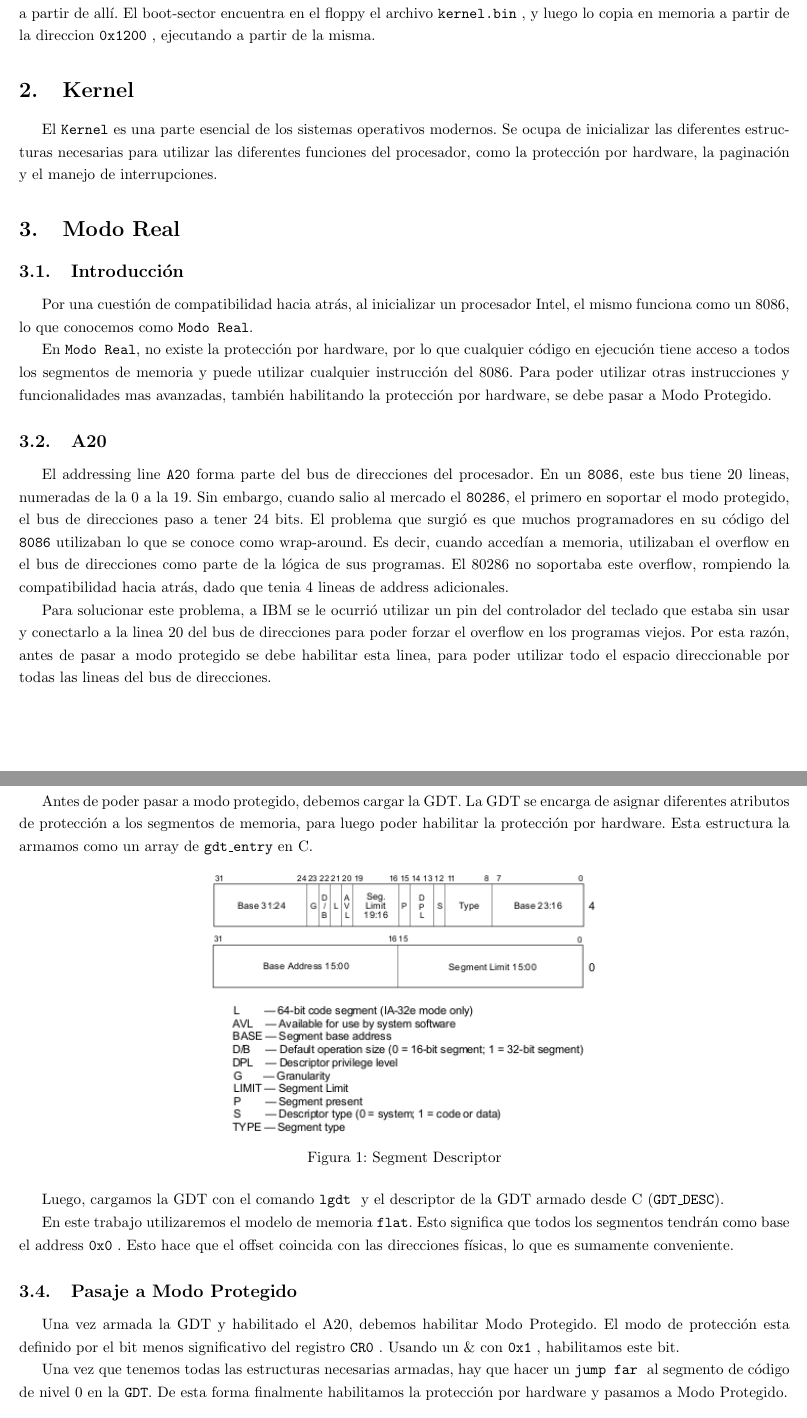
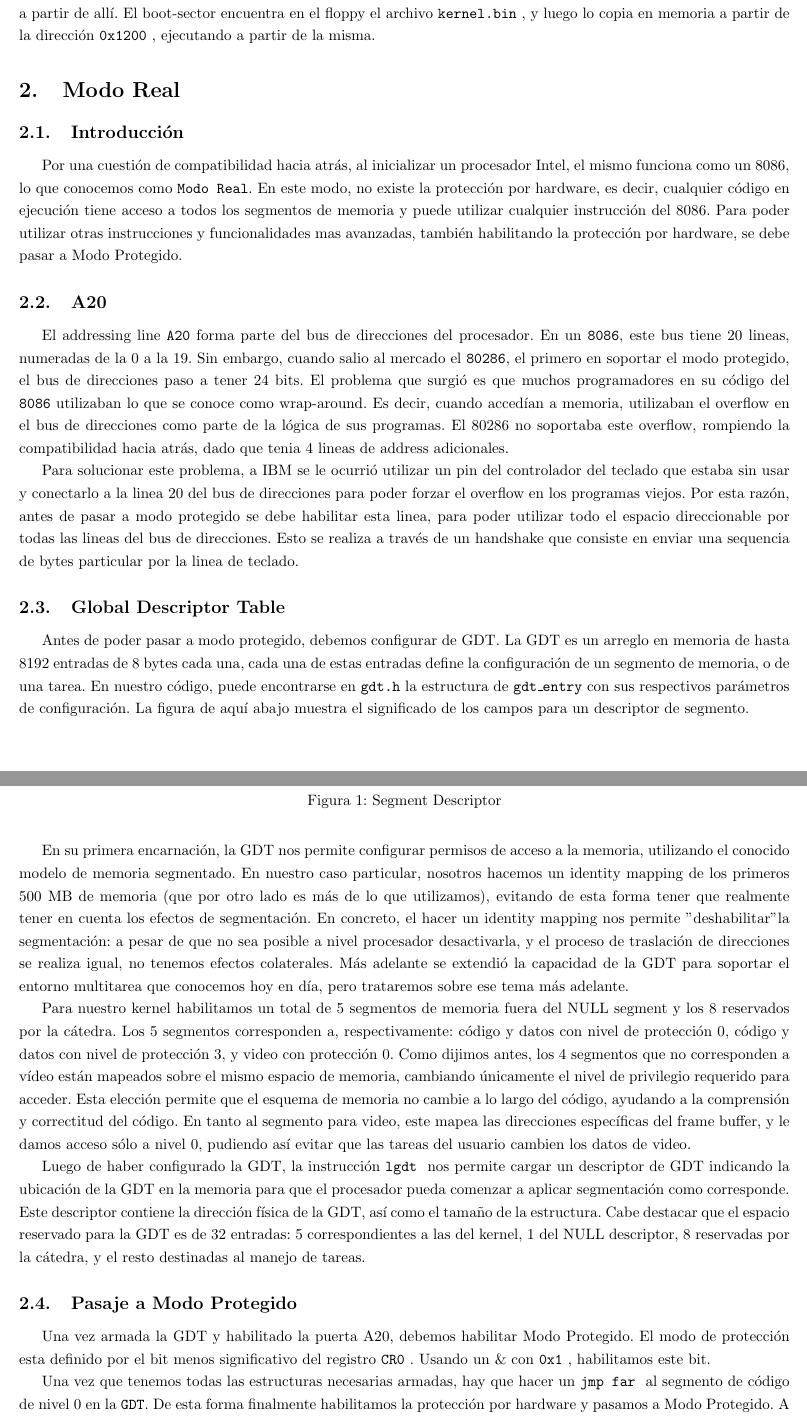
Before and after one commit to chcuneo/orga2-tp3, a LaTeX document (informe/informe.tex, which reads informe/modoReal.tex): two parts of pages 3 and 4 of 12, joined at a grey line, cut so that both start at the same text. Compiled offline with pdfLaTeX.

Commit message:
Completando cosas sobre modo real y el pasaje a modo protegido.

```diff
--- a/informe/modoReal.tex
+++ b/informe/modoReal.tex
@@ -1,22 +1,17 @@
-\section{Kernel}
-
-El \texttt{Kernel} es una parte esencial de los sistemas operativos modernos. Se ocupa de inicializar las diferentes estructuras necesarias para utilizar las diferentes funciones del procesador, como la protección por hardware, la paginación y el manejo de interrupciones.
-
 \section{Modo Real}
 
 \subsection{Introducción}
 
-Por una cuestión de compatibilidad hacia atrás, al inicializar un procesador Intel, el mismo funciona como un 8086, lo que conocemos como \texttt{Modo Real}.
-
-En \texttt{Modo Real}, no existe la protección por hardware, por lo que cualquier código en ejecución tiene acceso a todos los segmentos de memoria y puede utilizar cualquier instrucción del 8086. Para poder utilizar otras instrucciones y funcionalidades mas avanzadas, también habilitando la protección por hardware, se debe pasar a Modo Protegido.
+Por una cuestión de compatibilidad hacia atrás, al inicializar un procesador Intel, el mismo funciona como un 8086, lo que conocemos como \texttt{Modo Real}. En este modo, no existe la protección por hardware, es decir, cualquier código en ejecución tiene acceso a todos los segmentos de memoria y puede utilizar cualquier instrucción del 8086. Para poder utilizar otras instrucciones y funcionalidades mas avanzadas, también habilitando la protección por hardware, se debe pasar a Modo Protegido.
 
 \subsection{A20}
 El addressing line \texttt{A20} forma parte del bus de direcciones del procesador. En un \texttt{8086}, este bus tiene 20 lineas, numeradas de la 0 a la 19. Sin embargo, cuando salio al mercado el \texttt{80286}, el primero en soportar el modo protegido,  el bus de direcciones paso a tener 24 bits. El problema que surgió es que muchos programadores en su código del \texttt{8086} utilizaban lo que se conoce como wrap-around. Es decir, cuando accedían a memoria, utilizaban el overflow en el bus de direcciones como parte de la lógica de sus programas. El 80286 no soportaba este overflow, rompiendo la compatibilidad hacia atrás, dado que tenia 4 lineas de address adicionales.
 
-Para solucionar este problema, a IBM se le ocurrió utilizar un pin del controlador del teclado que estaba sin usar y conectarlo a la linea 20 del bus de direcciones para poder forzar el overflow en los programas viejos. Por esta razón, antes de pasar a modo protegido se debe habilitar esta linea, para poder utilizar todo el espacio direccionable por todas las lineas del bus de direcciones.
+Para solucionar este problema, a IBM se le ocurrió utilizar un pin del controlador del teclado que estaba sin usar y conectarlo a la linea 20 del bus de direcciones para poder forzar el overflow en los programas viejos. Por esta razón, antes de pasar a modo protegido se debe habilitar esta linea, para poder utilizar todo el espacio direccionable por todas las lineas del bus de direcciones. Esto se realiza a través de un handshake que consiste en enviar una sequencia de bytes particular por la linea de teclado.
 
 \subsection{Global Descriptor Table}
-Antes de poder pasar a modo protegido, debemos cargar la GDT. La GDT se encarga de asignar diferentes atributos de protección a los segmentos de memoria, para luego poder habilitar la protección por hardware. Esta estructura la armamos como un array de \texttt{gdt\_entry} en C.
+
+Antes de poder pasar a modo protegido, debemos configurar de GDT. La GDT es un arreglo en memoria de hasta 8192 entradas de 8 bytes cada una, cada una de estas entradas define la configuración de un segmento de memoria, o de una tarea. En nuestro código, puede encontrarse en \texttt{gdt.h} la estructura de \texttt{gdt\_entry} con sus respectivos parámetros de configuración. La figura de aquí abajo muestra el significado de los campos para un descriptor de segmento.
 
 \begin{figure}[h!]
   \centering
@@ -24,11 +19,14 @@ Antes de poder pasar a modo protegido, debemos cargar la GDT. La GDT se encarga
   \caption{Segment Descriptor}
 \end{figure}
 
-Luego, cargamos la GDT con el comando \command{lgdt} y el descriptor de la GDT armado desde C (\texttt{GDT\_DESC}).
+En su primera encarnación, la GDT nos permite configurar permisos de acceso a la memoria, utilizando el conocido modelo de memoria segmentado. En nuestro caso particular, nosotros hacemos un identity mapping de los primeros 500 MB de memoria (que por otro lado es más de lo que utilizamos), evitando de esta forma tener que realmente tener en cuenta los efectos de segmentación. En concreto, el hacer un identity mapping nos permite "deshabilitar" la segmentación: a pesar de que no sea posible a nivel procesador desactivarla, y el proceso de traslación de direcciones se realiza igual, no tenemos efectos colaterales. Más adelante se extendió la capacidad de la GDT para soportar el entorno multitarea que conocemos hoy en día, pero trataremos sobre ese tema más adelante.
 
-En este trabajo utilizaremos el modelo de memoria \texttt{flat}. Esto significa que todos los segmentos tendrán como base el address \addr{0x0}. Esto hace que el offset coincida con las direcciones físicas, lo que es sumamente conveniente. % LO DIJE BIEN?
+Para nuestro kernel habilitamos un total de 5 segmentos de memoria fuera del NULL segment y los 8 reservados por la cátedra. Los 5 segmentos corresponden a, respectivamente: código y datos con nivel de protección 0, código y datos con nivel de protección 3, y video con protección 0. Como dijimos antes, los 4 segmentos que no corresponden a vídeo están mapeados sobre el mismo espacio de memoria, cambiando únicamente el nivel de privilegio requerido para acceder. Esta elección permite que el esquema de memoria no cambie a lo largo del código, ayudando a la comprensión y correctitud del código. En tanto al segmento para video, este mapea las direcciones específicas del frame buffer, y le damos acceso sólo a nivel 0, pudiendo así evitar que las tareas del usuario cambien los datos de video.
+
+Luego de haber configurado la GDT, la instrucción \command{lgdt} nos permite cargar un descriptor de GDT indicando la ubicación de la GDT en la memoria para que el procesador pueda comenzar a aplicar segmentación como corresponde. Este descriptor contiene la dirección física de la GDT, así como el tamaño de la estructura. Cabe destacar que el espacio reservado para la GDT es de 32 entradas: 5 correspondientes a las del kernel, 1 del NULL descriptor, 8 reservadas por la cátedra, y el resto destinadas al manejo de tareas.
 
 \subsection{Pasaje a Modo Protegido}
-Una vez armada la GDT y habilitado el A20, debemos habilitar Modo Protegido. El modo de protección esta definido por el bit menos significativo del registro \reg{CR0}. Usando un \& con \addr{0x1}, habilitamos este bit.
 
-Una vez que tenemos todas las estructuras necesarias armadas, hay que hacer un \command{jump far} al segmento de código de nivel 0 en la \texttt{GDT}. De esta forma finalmente habilitamos la protección por hardware y pasamos a Modo Protegido.
+Una vez armada la GDT y habilitado la puerta A20, debemos habilitar Modo Protegido. El modo de protección esta definido por el bit menos significativo del registro \reg{CR0}. Usando un \& con \addr{0x1}, habilitamos este bit.
+
+Una vez que tenemos todas las estructuras necesarias armadas, hay que hacer un \command{jmp far} al segmento de código de nivel 0 en la \texttt{GDT}. De esta forma finalmente habilitamos la protección por hardware y pasamos a Modo Protegido. A partir de aquí es fundamental poner los selectores de segmentos correspondientes a los datos y video, habilitándonos efectivamente para el uso de memoria y el frame buffer. Cabe destacar, además, que no necesariamente tenemos una pila que podamos utilizar, por lo que es importante poner los registros correspondientes en valores que nos sean útiles.
```
Also changed, not shown: informe/intro.tex (+2 -2 lines).
